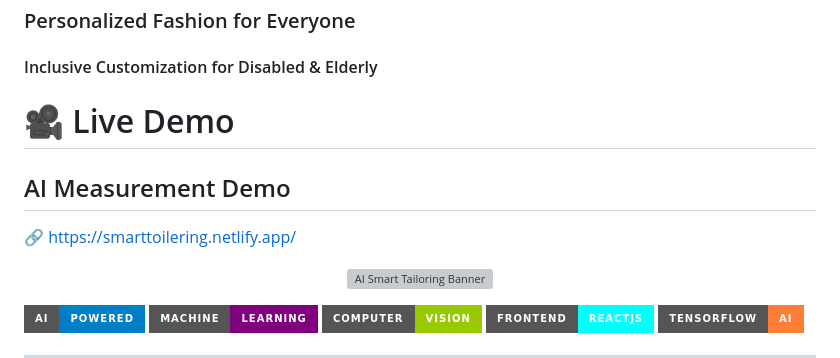
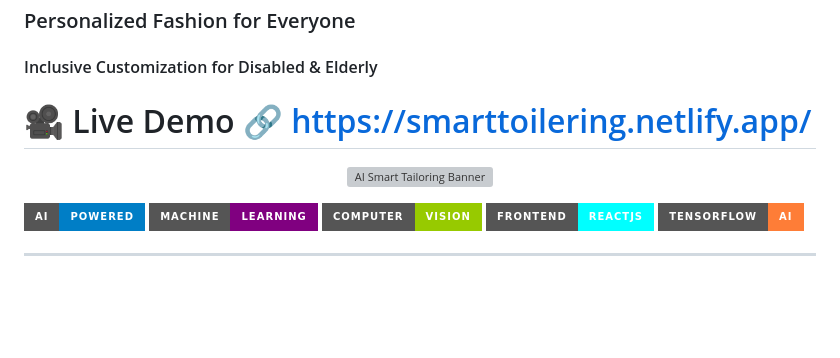
Before and after one commit to SudharshanMuthu/AIpowered-smart_tailoring, a Markdown page: README.md, the part around the change. Drawn GitHub-style; badges without logos; blank space fills up the shorter version; grey boxes are pictures that could not be loaded.

```diff
--- a/README.md
+++ b/README.md
@@ -5,9 +5,8 @@ AI-powered smart tailoring system with virtual body measurement, AI-based fit re
 ### Personalized Fashion for Everyone
 #### Inclusive Customization for Disabled & Elderly
 
-# 🎥 Live Demo
-## AI Measurement Demo
-🔗 https://smarttoilering.netlify.app/
+# 🎥 Live Demo   🔗 https://smarttoilering.netlify.app/
+
 
 <p align="center">
   <img src="banner.png" width="100%" alt="AI Smart Tailoring Banner"/>
```
